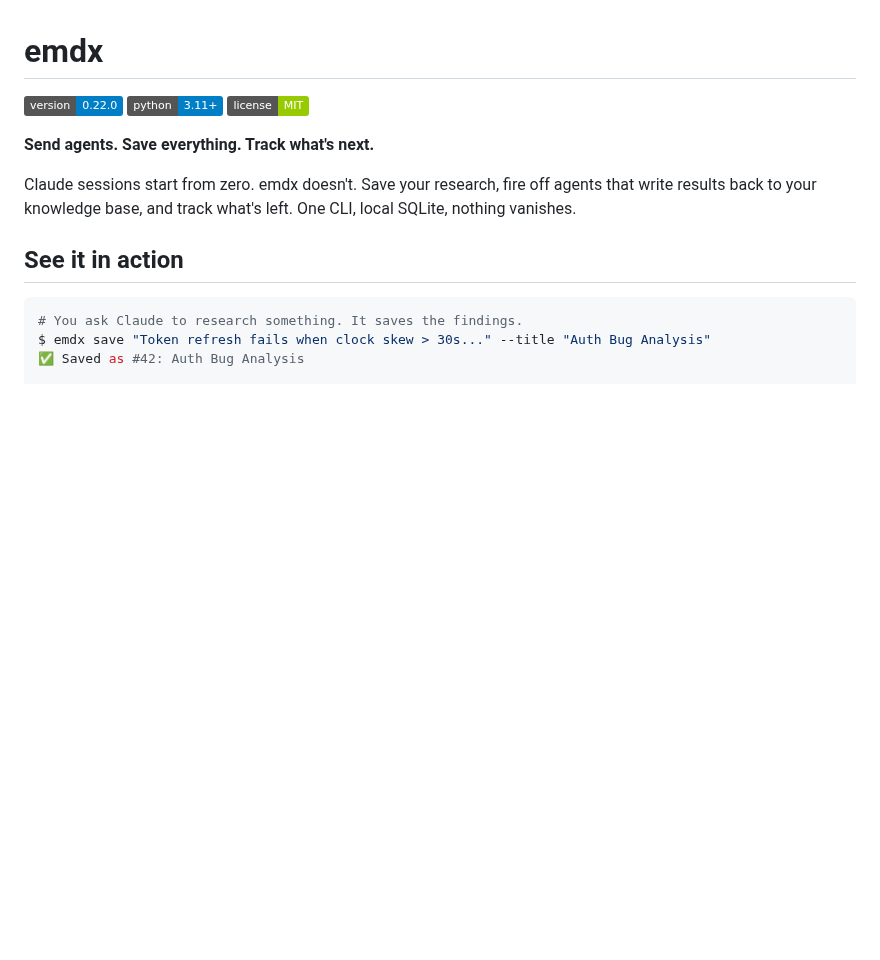
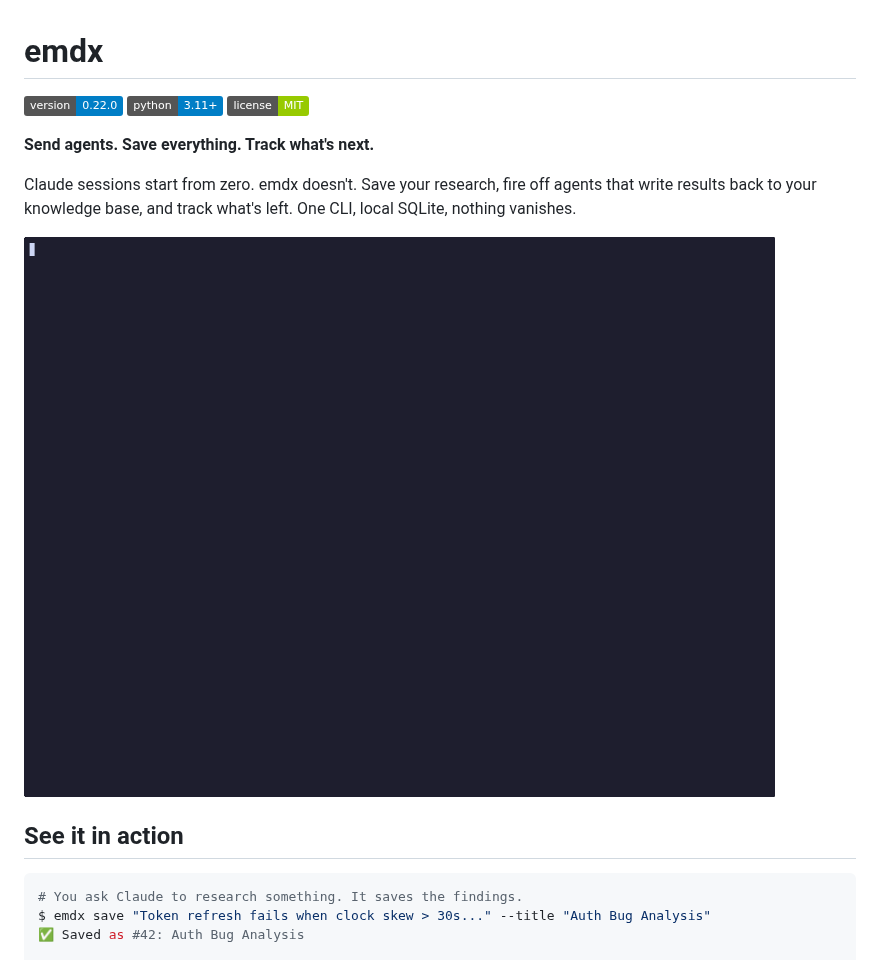
Before and after one commit to arockwell/emdx, a Markdown page: README.md, the part around the change. Drawn GitHub-style; pictures changed too: demo.gif (added); badges without logos; blank space fills up the shorter version.

Commit message:
docs: add TUI demo GIF to README (#837)
* docs: add TUI demo GIF to README

Add demo.gif recorded with asciinema + agg showing the TUI in action.
Document recording process in CLAUDE.md for future re-records.

Co-Authored-By: Claude Opus 4.6 <noreply@anthropic.com>

* revert: remove unrelated CLAUDE.md changes from this PR

Co-Authored-By: Claude Opus 4.6 <noreply@anthropic.com>

* remove demo.cast from repo

Co-Authored-By: Claude Opus 4.6 <noreply@anthropic.com>

---------

Co-authored-by: Claude Opus 4.6 <noreply@anthropic.com>

```diff
--- a/README.md
+++ b/README.md
@@ -7,6 +7,8 @@
 **Send agents. Save everything. Track what's next.**
 
 Claude sessions start from zero. emdx doesn't. Save your research, fire off agents that write results back to your knowledge base, and track what's left. One CLI, local SQLite, nothing vanishes.
+
+![emdx TUI demo](demo.gif)
 
 ## See it in action
 
```
